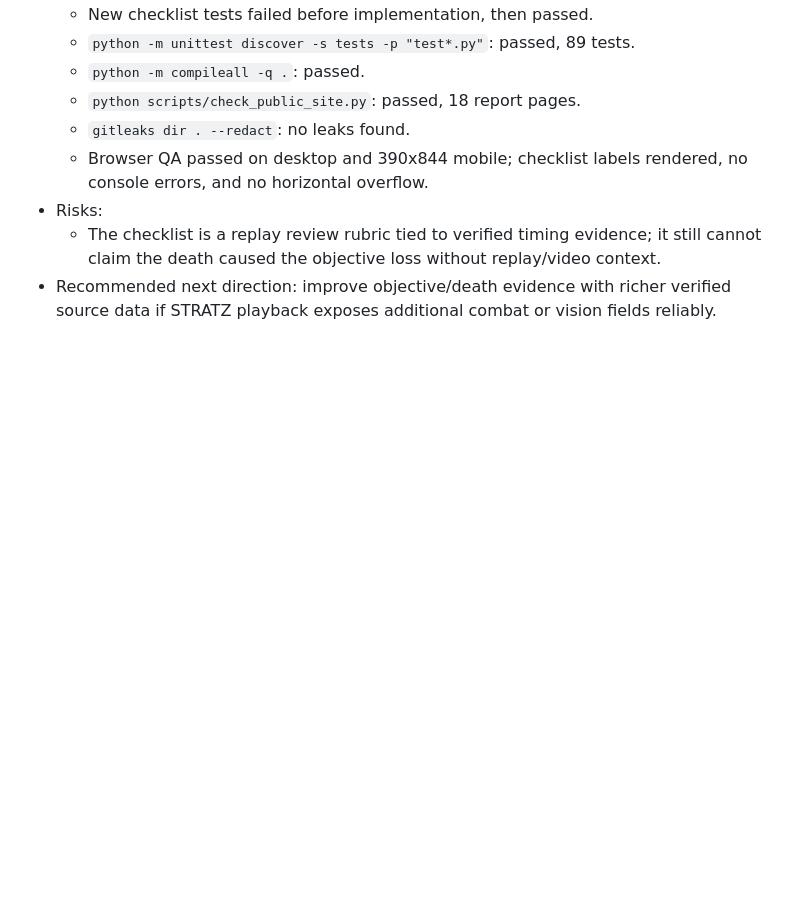
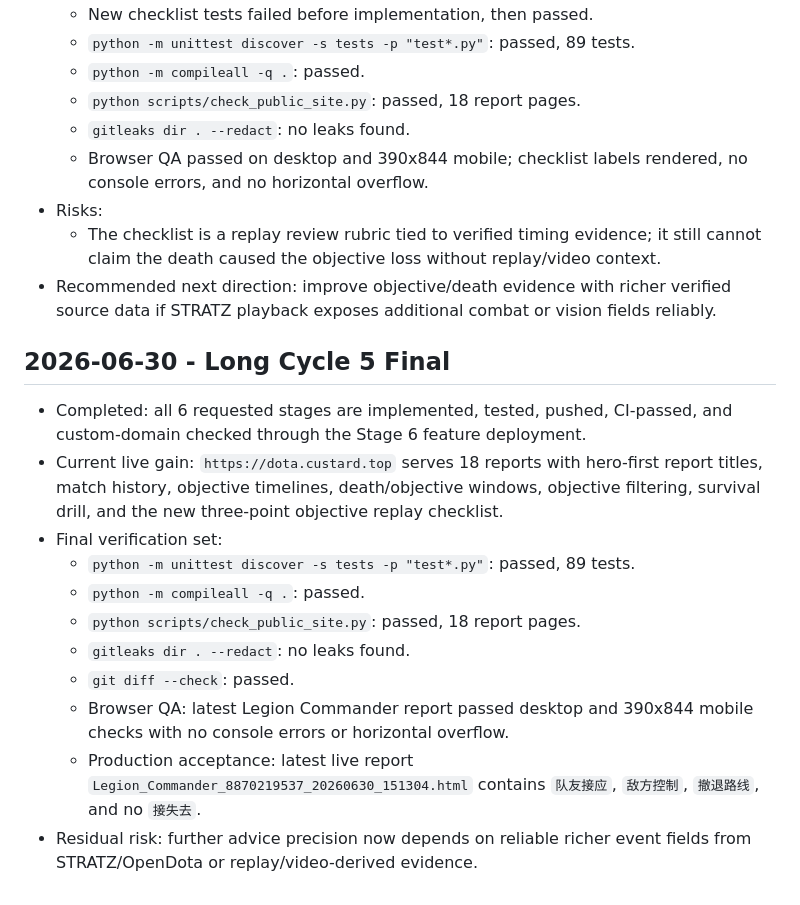
Before and after one commit to Muguett-DBY/cstd-help, a Markdown page: .agent/iteration-log.md, the part around the change. GitHub-like rendering; blank space fills up the shorter version.

```diff
--- a/.agent/iteration-log.md
+++ b/.agent/iteration-log.md
@@ -763,3 +763,17 @@
 - Risks:
   - The checklist is a replay review rubric tied to verified timing evidence; it still cannot claim the death caused the objective loss without replay/video context.
 - Recommended next direction: improve objective/death evidence with richer verified source data if STRATZ playback exposes additional combat or vision fields reliably.
+
+## 2026-06-30 - Long Cycle 5 Final
+
+- Completed: all 6 requested stages are implemented, tested, pushed, CI-passed, and custom-domain checked through the Stage 6 feature deployment.
+- Current live gain: `https://dota.custard.top` serves 18 reports with hero-first report titles, match history, objective timelines, death/objective windows, objective filtering, survival drill, and the new three-point objective replay checklist.
+- Final verification set:
+  - `python -m unittest discover -s tests -p "test*.py"`: passed, 89 tests.
+  - `python -m compileall -q .`: passed.
+  - `python scripts/check_public_site.py`: passed, 18 report pages.
+  - `gitleaks dir . --redact`: no leaks found.
+  - `git diff --check`: passed.
+  - Browser QA: latest Legion Commander report passed desktop and 390x844 mobile checks with no console errors or horizontal overflow.
+  - Production acceptance: latest live report `Legion_Commander_8870219537_20260630_151304.html` contains `队友接应`, `敌方控制`, `撤退路线`, and no `接失去`.
+- Residual risk: further advice precision now depends on reliable richer event fields from STRATZ/OpenDota or replay/video-derived evidence.
```
Also changed, not shown: .agent/orchestrator-log.md (+32 -0 lines).
